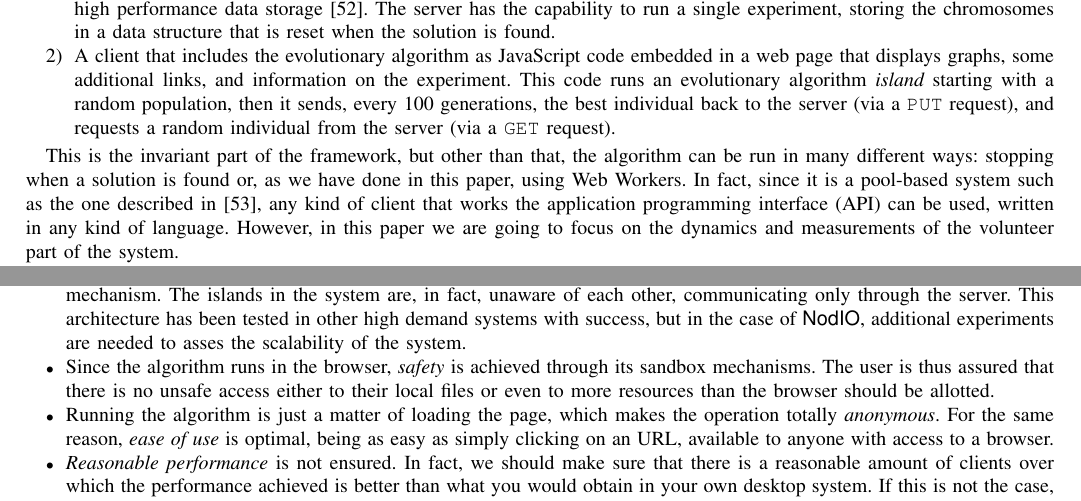
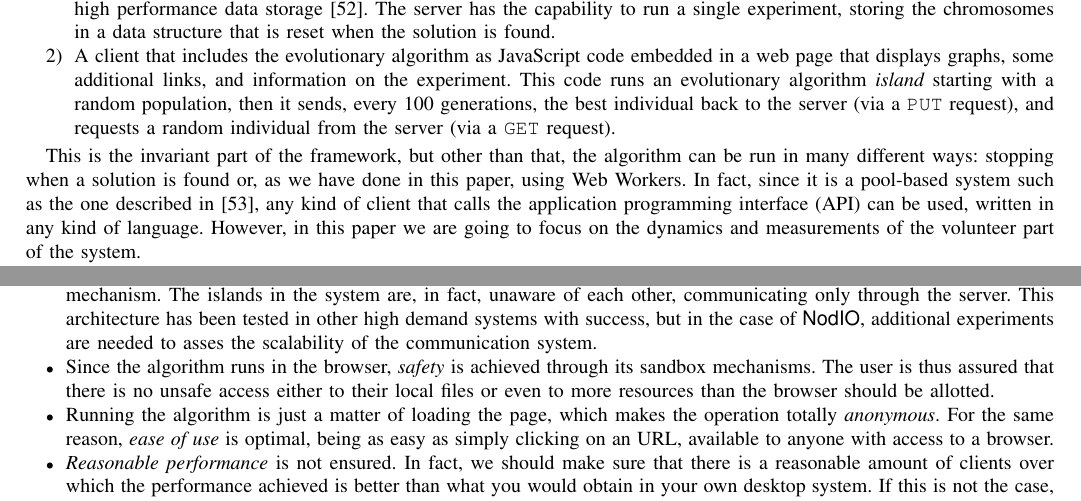
Before and after one commit to JJ/modeling-volunteer-computing, a LaTeX paper (special-issue-ci/volunteer-clouds-ieee-ci-si.tex): two parts of pages 4 and 5 of 18, joined at a grey line, cut so that both start at the same text. Compiled offline with pdfLaTeX.

Commit message:
works for calls

```diff
--- a/special-issue-ci/volunteer-clouds-ieee-ci-si.tex
+++ b/special-issue-ci/volunteer-clouds-ieee-ci-si.tex
@@ -517,7 +517,7 @@ Thus, {\sf NodIO} architecture has two tiers:\begin{enumerate}
   stopping when a solution is found or, as we have done in this paper,
   using Web Workers. In fact, since it is a pool-based system such as
   the one described in \cite{LNCS86720702}, any kind of client that
-  works the application programming interface (API) can be used, % (Paloma) I thought that a client implements an API, or uses an API, or even works with an API. But never heard of a client which "works" an API. Is this correct?
+  calls the application programming interface (API) can be used, % (Paloma) I thought that a client implements an API, or uses an API, or even works with an API. But never heard of a client which "works" an API. Is this correct?
   written in any kind of language. However, in this paper we are going
   to focus on the dynamics and measurements of the volunteer part of
   the system.
@@ -576,7 +576,8 @@ outlined in the State of the Art (Section \ref{sec:soa}):
   other, communicating only through the server. This architecture
   has been tested in other high demand systems with success, but
   in the case of {\sf NodIO}, additional experiments are needed to asses
-  the scalability of the system. % (Paloma) Is it ok if we talk about scalability when we were talking about adaptiveness? Scalability was also described in the first point.
+  the scalability of the communication system. % (Paloma) Is it ok if we talk about scalability when we were talking about adaptiveness? Scalability was also described in the first point.
+  %(Mario) Scalability of the communication system in particular?
 \item Since the algorithm runs in the browser, {\em safety} is
   achieved through its sandbox mechanisms. The user is thus assured
   that there is no unsafe access either to their local files or even
```
Also changed, not shown: special-issue-ci/volunteer-clouds-ieee-ci-si.tex (2 more changed lines).
